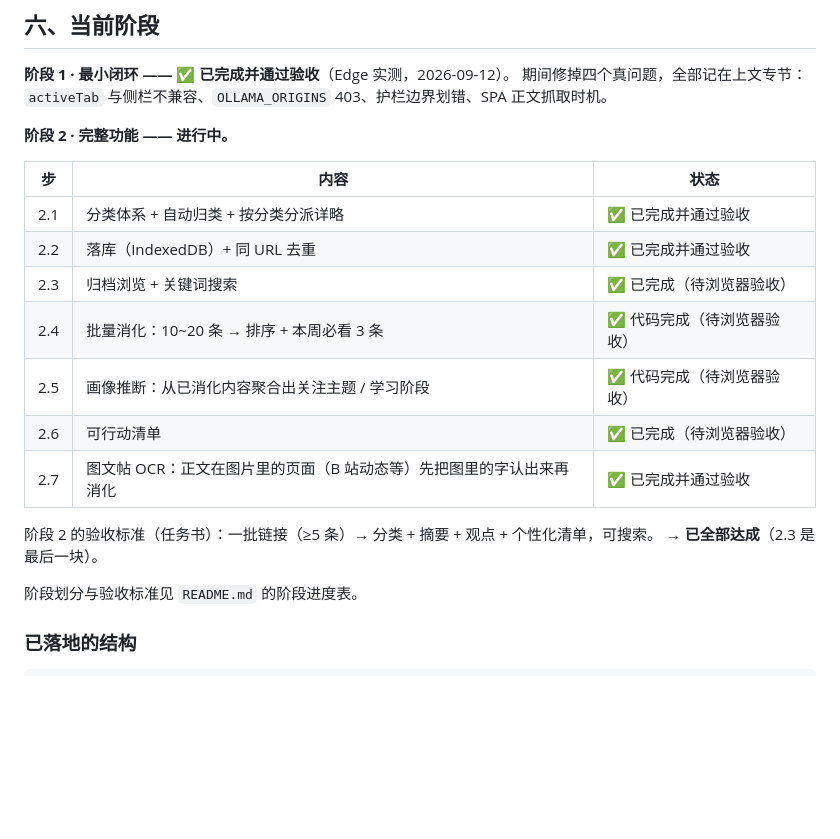
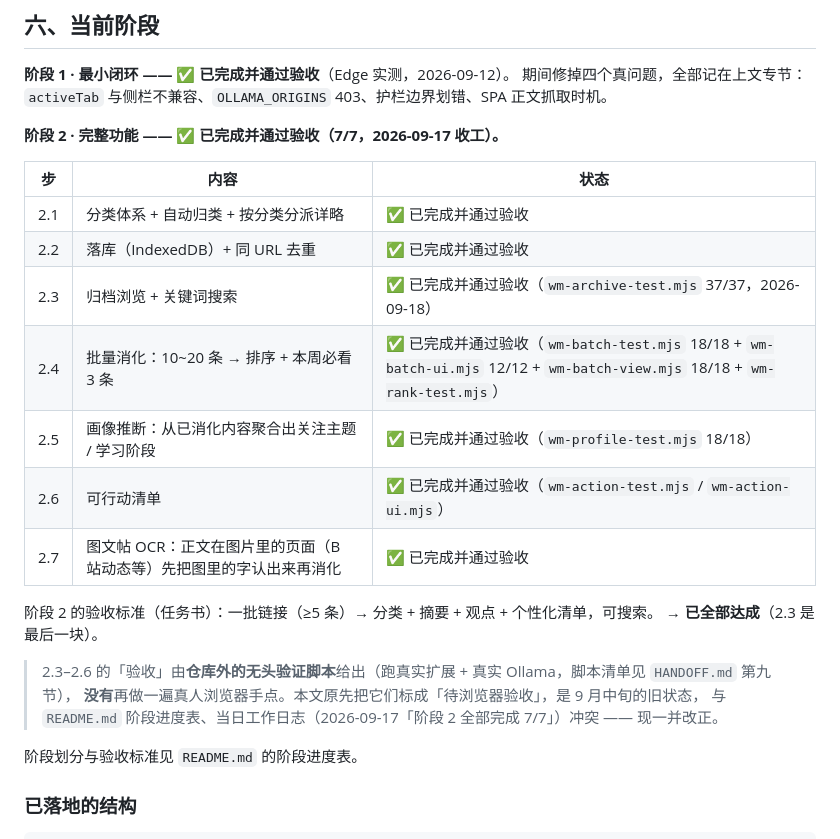
Before and after one commit to MaPleooo9/WisdoMark, a Markdown page: AGENTS.md, the part around the change. GitHub-like rendering; blank space fills up the shorter version.

Commit message:
文档：改正 AGENTS 阶段 2 的过期状态（2.3-2.6 已由无头脚本验收）

```diff
--- a/AGENTS.md
+++ b/AGENTS.md
@@ -554,20 +554,24 @@ A→B 说明「正文翻倍，输出只多 61 字」：**瓶颈是 prompt 的详
 **阶段 1 · 最小闭环 —— ✅ 已完成并通过验收**（Edge 实测，2026-09-12）。
 期间修掉四个真问题，全部记在上文专节：`activeTab` 与侧栏不兼容、`OLLAMA_ORIGINS` 403、护栏边界划错、SPA 正文抓取时机。
 
-**阶段 2 · 完整功能 —— 进行中。**
+**阶段 2 · 完整功能 —— ✅ 已完成并通过验收（7/7，2026-09-17 收工）。**
 
 | 步 | 内容 | 状态 |
 |---|---|---|
 | 2.1 | 分类体系 + 自动归类 + 按分类分派详略 | ✅ 已完成并通过验收 |
 | 2.2 | 落库（IndexedDB）+ 同 URL 去重 | ✅ 已完成并通过验收 |
-| 2.3 | 归档浏览 + 关键词搜索 | ✅ 已完成（待浏览器验收） |
-| 2.4 | 批量消化：10~20 条 → 排序 + 本周必看 3 条 | ✅ 代码完成（待浏览器验收） |
-| 2.5 | 画像推断：从已消化内容聚合出关注主题 / 学习阶段 | ✅ 代码完成（待浏览器验收） |
-| 2.6 | 可行动清单 | ✅ 已完成（待浏览器验收） |
+| 2.3 | 归档浏览 + 关键词搜索 | ✅ 已完成并通过验收（`wm-archive-test.mjs` 37/37，2026-09-18）|
+| 2.4 | 批量消化：10~20 条 → 排序 + 本周必看 3 条 | ✅ 已完成并通过验收（`wm-batch-test.mjs` 18/18 + `wm-batch-ui.mjs` 12/12 + `wm-batch-view.mjs` 18/18 + `wm-rank-test.mjs`）|
+| 2.5 | 画像推断：从已消化内容聚合出关注主题 / 学习阶段 | ✅ 已完成并通过验收（`wm-profile-test.mjs` 18/18）|
+| 2.6 | 可行动清单 | ✅ 已完成并通过验收（`wm-action-test.mjs` / `wm-action-ui.mjs`）|
 | 2.7 | 图文帖 OCR：正文在图片里的页面（B 站动态等）先把图里的字认出来再消化 | ✅ 已完成并通过验收 |
 
 阶段 2 的验收标准（任务书）：一批链接（≥5 条）→ 分类 + 摘要 + 观点 + 个性化清单，可搜索。
 → **已全部达成**（2.3 是最后一块）。
+
+> 2.3–2.6 的「验收」由**仓库外的无头验证脚本**给出（跑真实扩展 + 真实 Ollama，脚本清单见 `HANDOFF.md` 第九节），
+> **没有**再做一遍真人浏览器手点。本文原先把它们标成「待浏览器验收」，是 9 月中旬的旧状态，
+> 与 `README.md` 阶段进度表、当日工作日志（2026-09-17「阶段 2 全部完成 7/7」）冲突 —— 现一并改正。
 
 阶段划分与验收标准见 `README.md` 的阶段进度表。
 
```
